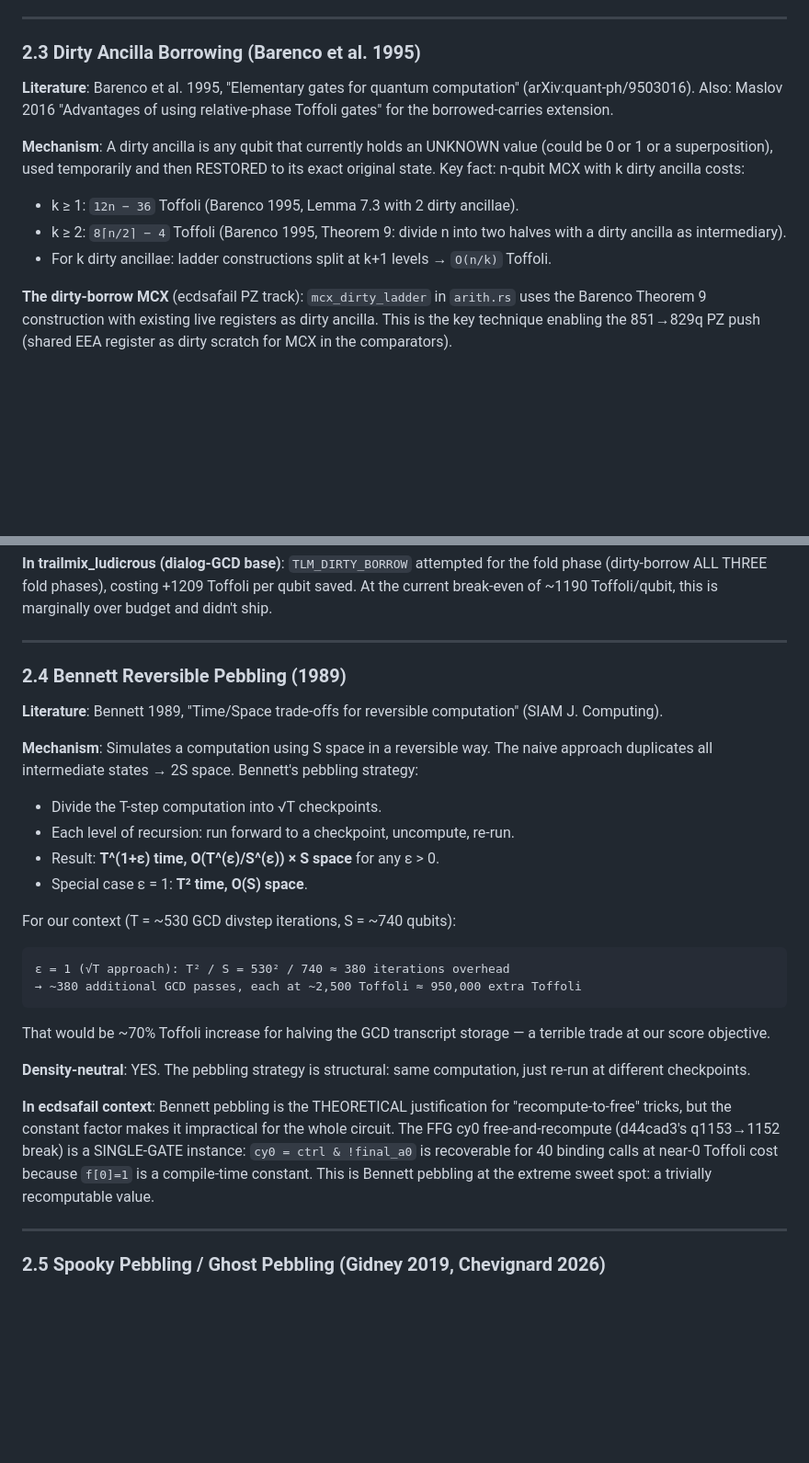
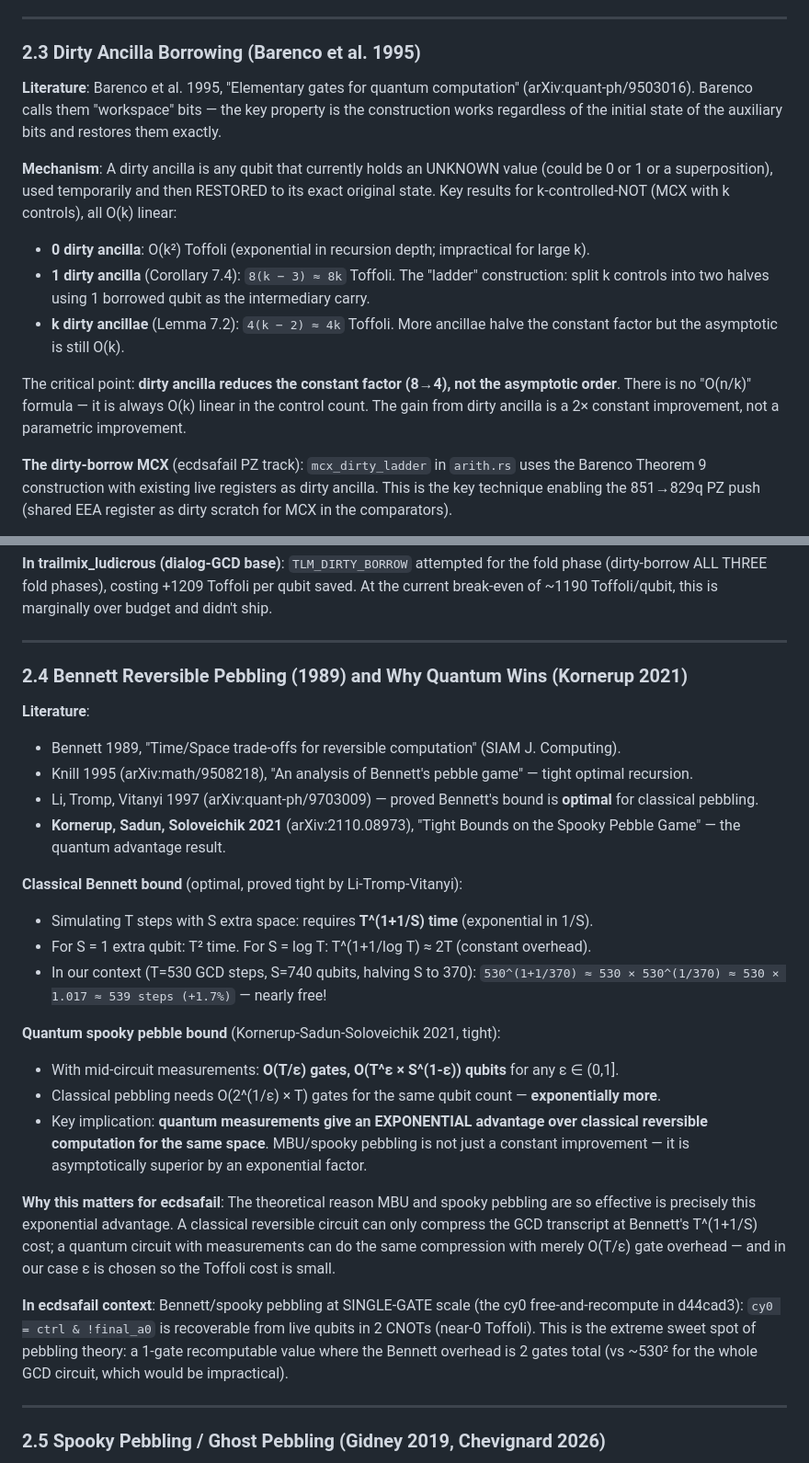
Before and after one commit to jieyilong/ecdsafail_skills, a Markdown page: ecdsafail-circuit-optimization/references/density_neutral_tradeoffs.md, 2 parts joined by grey strips. Shown at 92% size. Rendered like a GitHub page; blank space fills up the shorter version.

Commit message:
density_neutral_tradeoffs: precision corrections from 4 research agents
Corrections applied:
- §2.1: Jones 2013 is the original MBU source (Gidney 2018 applied to adders)
- §2.2: Nie-Zi-Sun 2024 (arXiv:2402.05053) independently co-discovered
  conditionally clean ancilla 5 months before Khattar-Gidney
- §2.3: Fixed erroneous 'O(n/k) Toffoli' claim; actual Barenco result is
  O(k) linear with constant 8→4 depending on ancilla count (Lemma 7.2/Cor 7.4)
- §2.4: Added Kornerup-Sadun-Soloveichik 2021 (arXiv:2110.08973) spooky
  pebble tight bound — quantum gives exponential advantage: O(T/ε) gates vs
  O(2^(1/ε)·T) classical for same qubit count; added Knill 1995 tight recursion
  and Li-Tromp-Vitanyi 1997 optimality proof for Bennett classical bound
- References extended to 19 entries

Co-Authored-By: Claude Sonnet 4.6 <noreply@anthropic.com>

````diff
--- a/ecdsafail-circuit-optimization/references/density_neutral_tradeoffs.md
+++ b/ecdsafail-circuit-optimization/references/density_neutral_tradeoffs.md
@@ -111,15 +116,22 @@ incrementer from this paper, cutting ~5,340 avgT. **This vein is exhausted in th
 ### 2.3 Dirty Ancilla Borrowing (Barenco et al. 1995)
 
 **Literature**: Barenco et al. 1995, "Elementary gates for quantum computation" (arXiv:quant-ph/9503016).
-  Also: Maslov 2016 "Advantages of using relative-phase Toffoli gates" for the borrowed-carries extension.
+  Barenco calls them "workspace" bits — the key property is the construction works regardless of
+  the initial state of the auxiliary bits and restores them exactly.
 
 **Mechanism**: A dirty ancilla is any qubit that currently holds an UNKNOWN value (could be 0 or
-1 or a superposition), used temporarily and then RESTORED to its exact original state. Key fact:
-n-qubit MCX with k dirty ancilla costs:
-- k ≥ 1: `12n − 36` Toffoli (Barenco 1995, Lemma 7.3 with 2 dirty ancillae).
-- k ≥ 2: `8⌈n/2⌉ − 4` Toffoli (Barenco 1995, Theorem 9: divide n into two halves with a dirty
-  ancilla as intermediary).
-- For k dirty ancillae: ladder constructions split at k+1 levels → `O(n/k)` Toffoli.
+1 or a superposition), used temporarily and then RESTORED to its exact original state. Key results
+for k-controlled-NOT (MCX with k controls), all O(k) linear:
+
+- **0 dirty ancilla**: O(k²) Toffoli (exponential in recursion depth; impractical for large k).
+- **1 dirty ancilla** (Corollary 7.4): `8(k − 3) ≈ 8k` Toffoli. The "ladder" construction:
+  split k controls into two halves using 1 borrowed qubit as the intermediary carry.
+- **k dirty ancillae** (Lemma 7.2): `4(k − 2) ≈ 4k` Toffoli. More ancillae halve the constant
+  factor but the asymptotic is still O(k).
+
+The critical point: **dirty ancilla reduces the constant factor (8→4), not the asymptotic order**.
+There is no "O(n/k)" formula — it is always O(k) linear in the control count. The gain from
+dirty ancilla is a 2× constant improvement, not a parametric improvement.
 
 **The dirty-borrow MCX** (ecdsafail PZ track): `mcx_dirty_ladder` in `arith.rs` uses the
 Barenco Theorem 9 construction with existing live registers as dirty ancilla. This is the key
@@ -139,33 +151,37 @@ break-even of ~1190 Toffoli/qubit, this is marginally over budget and didn't shi
 
 ---
 
-### 2.4 Bennett Reversible Pebbling (1989)
+### 2.4 Bennett Reversible Pebbling (1989) and Why Quantum Wins (Kornerup 2021)
 
-**Literature**: Bennett 1989, "Time/Space trade-offs for reversible computation" (SIAM J. Computing).
+**Literature**:
+- Bennett 1989, "Time/Space trade-offs for reversible computation" (SIAM J. Computing).
+- Knill 1995 (arXiv:math/9508218), "An analysis of Bennett's pebble game" — tight optimal recursion.
+- Li, Tromp, Vitanyi 1997 (arXiv:quant-ph/9703009) — proved Bennett's bound is **optimal** for classical pebbling.
+- **Kornerup, Sadun, Soloveichik 2021** (arXiv:2110.08973), "Tight Bounds on the Spooky Pebble Game" — the quantum advantage result.
 
-**Mechanism**: Simulates a computation using S space in a reversible way. The naive approach
-duplicates all intermediate states → 2S space. Bennett's pebbling strategy:
-- Divide the T-step computation into √T checkpoints.
-- Each level of recursion: run forward to a checkpoint, uncompute, re-run.
-- Result: **T^(1+ε) time, O(T^(ε)/S^(ε)) × S space** for any ε > 0.
-- Special case ε = 1: **T² time, O(S) space**.
+**Classical Bennett bound** (optimal, proved tight by Li-Tromp-Vitanyi):
+- Simulating T steps with S extra space: requires **T^(1+1/S) time** (exponential in 1/S).
+- For S = 1 extra qubit: T² time. For S = log T: T^(1+1/log T) ≈ 2T (constant overhead).
+- In our context (T=530 GCD steps, S=740 qubits, halving S to 370):
+  `530^(1+1/370) ≈ 530 × 530^(1/370) ≈ 530 × 1.017 ≈ 539 steps (+1.7%)` — nearly free!
 
-For our context (T = ~530 GCD divstep iterations, S = ~740 qubits):
-```
-ε = 1 (√T approach): T² / S = 530² / 740 ≈ 380 iterations overhead
-→ ~380 additional GCD passes, each at ~2,500 Toffoli ≈ 950,000 extra Toffoli
-```
-That would be ~70% Toffoli increase for halving the GCD transcript storage — a terrible trade
-at our score objective.
+**Quantum spooky pebble bound** (Kornerup-Sadun-Soloveichik 2021, tight):
+- With mid-circuit measurements: **O(T/ε) gates, O(T^ε × S^(1-ε)) qubits** for any ε ∈ (0,1].
+- Classical pebbling needs O(2^(1/ε) × T) gates for the same qubit count — **exponentially more**.
+- Key implication: **quantum measurements give an EXPONENTIAL advantage over classical reversible
+  computation for the same space**. MBU/spooky pebbling is not just a constant improvement — it
+  is asymptotically superior by an exponential factor.
 
-**Density-neutral**: YES. The pebbling strategy is structural: same computation, just re-run at
-different checkpoints.
+**Why this matters for ecdsafail**: The theoretical reason MBU and spooky pebbling are so
+effective is precisely this exponential advantage. A classical reversible circuit can only compress
+the GCD transcript at Bennett's T^(1+1/S) cost; a quantum circuit with measurements can do the
+same compression with merely O(T/ε) gate overhead — and in our case ε is chosen so the Toffoli
+cost is small.
 
-**In ecdsafail context**: Bennett pebbling is the THEORETICAL justification for "recompute-to-free"
-tricks, but the constant factor makes it impractical for the whole circuit. The FFG cy0
-free-and-recompute (d44cad3's q1153→1152 break) is a SINGLE-GATE instance: `cy0 = ctrl & !final_a0`
-is recoverable for 40 binding calls at near-0 Toffoli cost because `f[0]=1` is a compile-time
-constant. This is Bennett pebbling at the extreme sweet spot: a trivially recomputable value.
+**In ecdsafail context**: Bennett/spooky pebbling at SINGLE-GATE scale (the cy0 free-and-recompute
+in d44cad3): `cy0 = ctrl & !final_a0` is recoverable from live qubits in 2 CNOTs (near-0 Toffoli).
+This is the extreme sweet spot of pebbling theory: a 1-gate recomputable value where the Bennett
+overhead is 2 gates total (vs ~530² for the whole GCD circuit, which would be impractical).
 
 ---
 
````
Also changed, not shown: other parts of ecdsafail-circuit-optimization/references/density_neutral_tradeoffs.md (+16 -6 lines).
